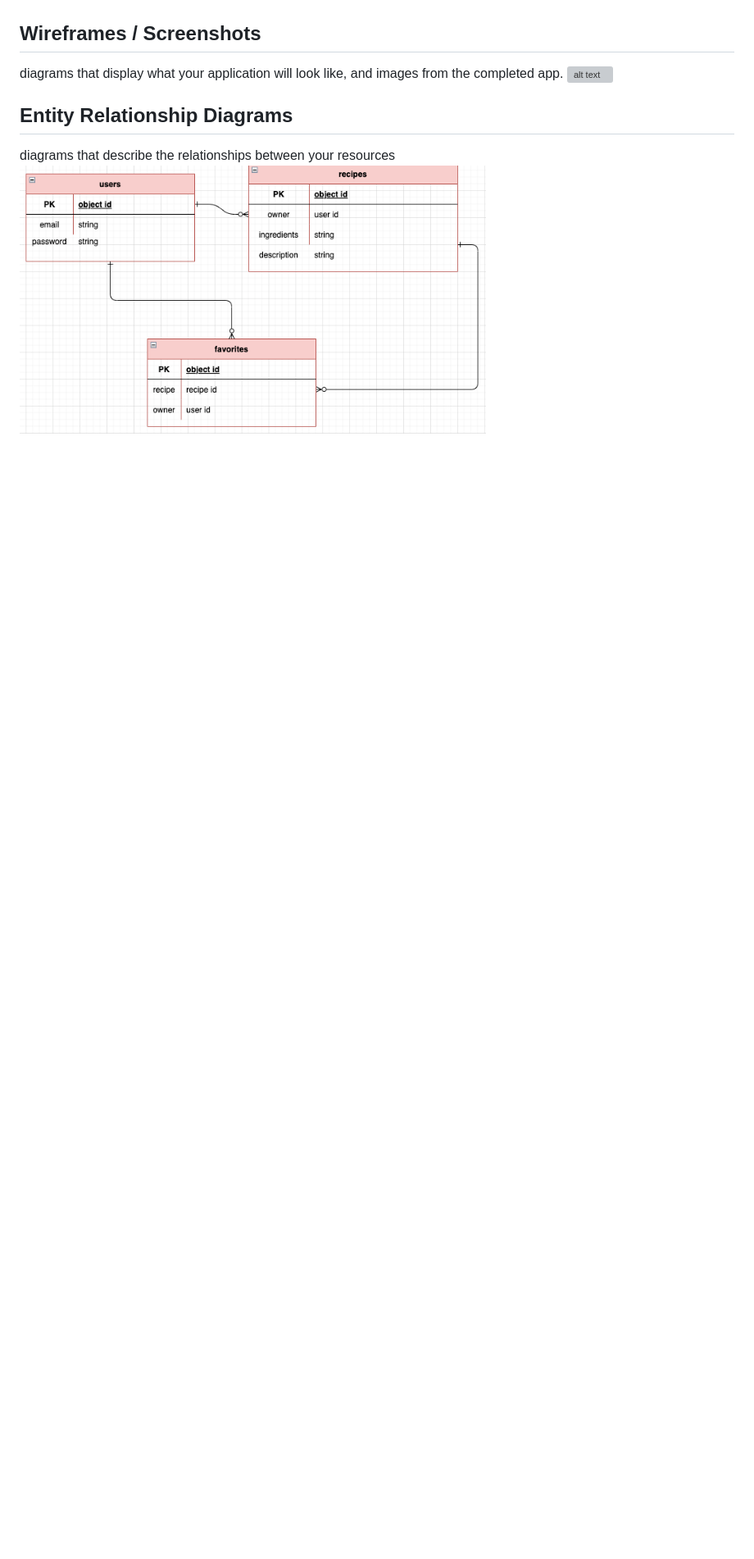
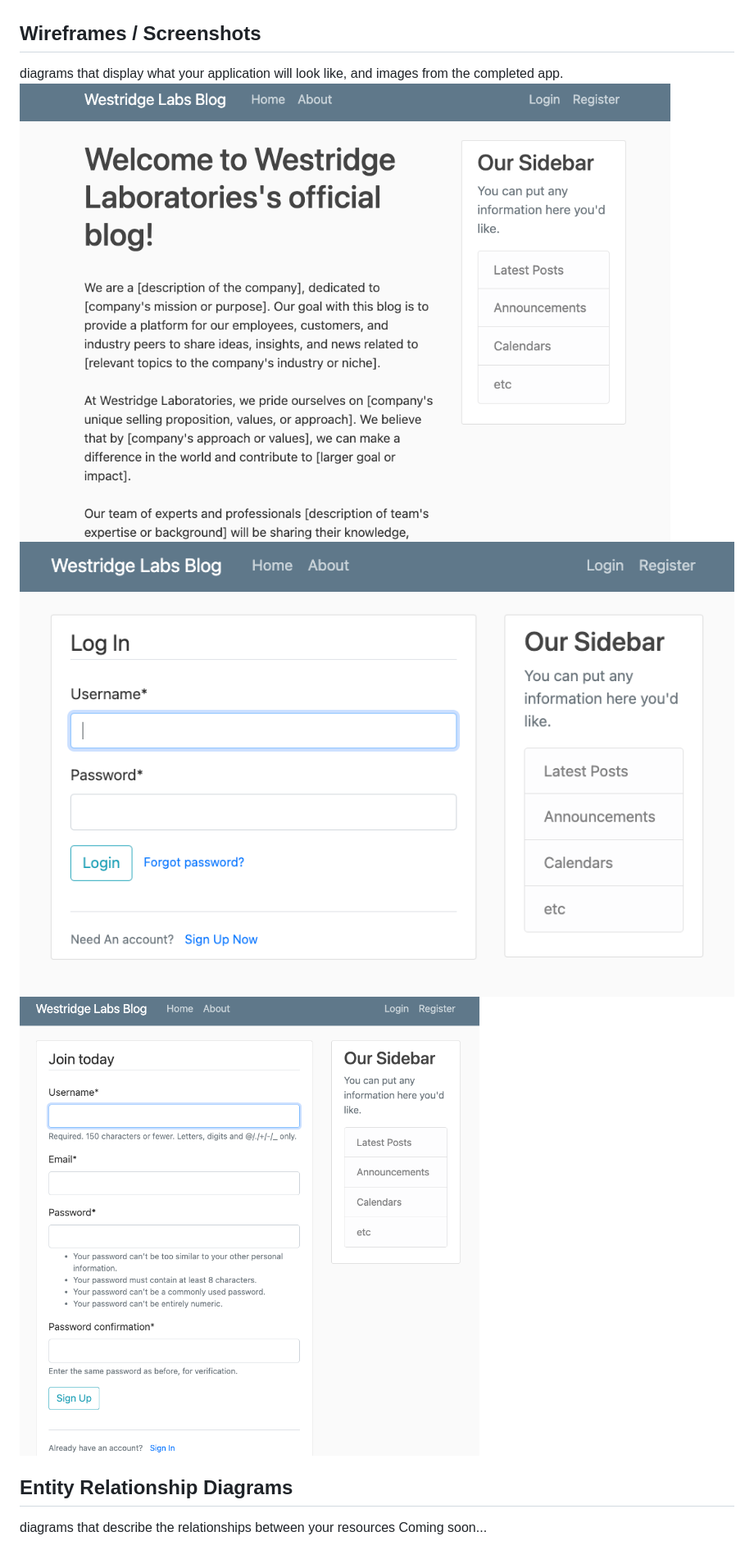
Before and after one commit to lucas-richards/westridge_privatelabel, a Markdown page: README.md, the part around the change printed below. Shown: that part at 82% size. GitHub-like rendering; blank space fills up the shorter version; grey boxes are pictures that could not be loaded.

```diff
--- a/README.md
+++ b/README.md
@@ -20,6 +31,8 @@ a detailed list of the functionality of your application, told through a user's
 ## Wireframes / Screenshots
 diagrams that display what your application will look like, and images from the completed app.
-![alt text](media/wireframes.png)
+![alt text](media/aboutpage.png)
+![alt text](media/login.png)
+![alt text](media/register.png)
 ## Entity Relationship Diagrams
 diagrams that describe the relationships between your resources
-![alt text](media/ERD.png)
+Coming soon...
```
Also changed, not shown: other parts of README.md (+19 -8 lines), media/aboutpage.png (renamed from media/about page.png), media/login.png (renamed from media/log in.png).
